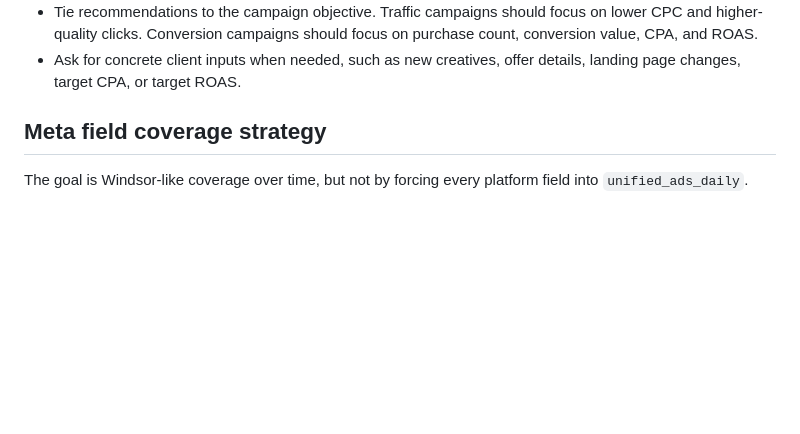
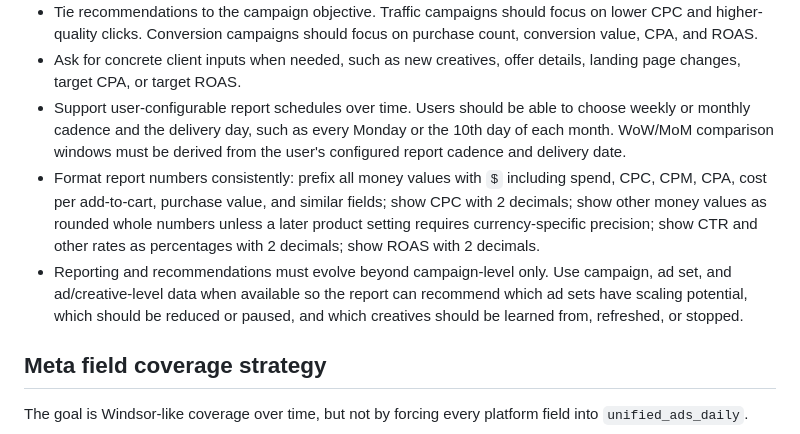
Before and after one commit to Mark0615/OudSeed, a Markdown page: AGENTS.md, the part around the change. GitHub-like rendering; blank space fills up the shorter version.

```diff
--- a/AGENTS.md
+++ b/AGENTS.md
@@ -86,6 +86,19 @@ For each client/account report:
   purchase count, conversion value, CPA, and ROAS.
 - Ask for concrete client inputs when needed, such as new creatives, offer
   details, landing page changes, target CPA, or target ROAS.
+- Support user-configurable report schedules over time. Users should be able to
+  choose weekly or monthly cadence and the delivery day, such as every Monday or
+  the 10th day of each month. WoW/MoM comparison windows must be derived from
+  the user's configured report cadence and delivery date.
+- Format report numbers consistently: prefix all money values with `$` including
+  spend, CPC, CPM, CPA, cost per add-to-cart, purchase value, and similar fields;
+  show CPC with 2 decimals; show other money values as rounded whole numbers
+  unless a later product setting requires currency-specific precision; show CTR
+  and other rates as percentages with 2 decimals; show ROAS with 2 decimals.
+- Reporting and recommendations must evolve beyond campaign-level only. Use
+  campaign, ad set, and ad/creative-level data when available so the report can
+  recommend which ad sets have scaling potential, which should be reduced or
+  paused, and which creatives should be learned from, refreshed, or stopped.
 
 ## Meta field coverage strategy
 
```
Also changed, not shown: docs/ads_ai_pipeline_codex_development_spec.md (+31 -0 lines).
